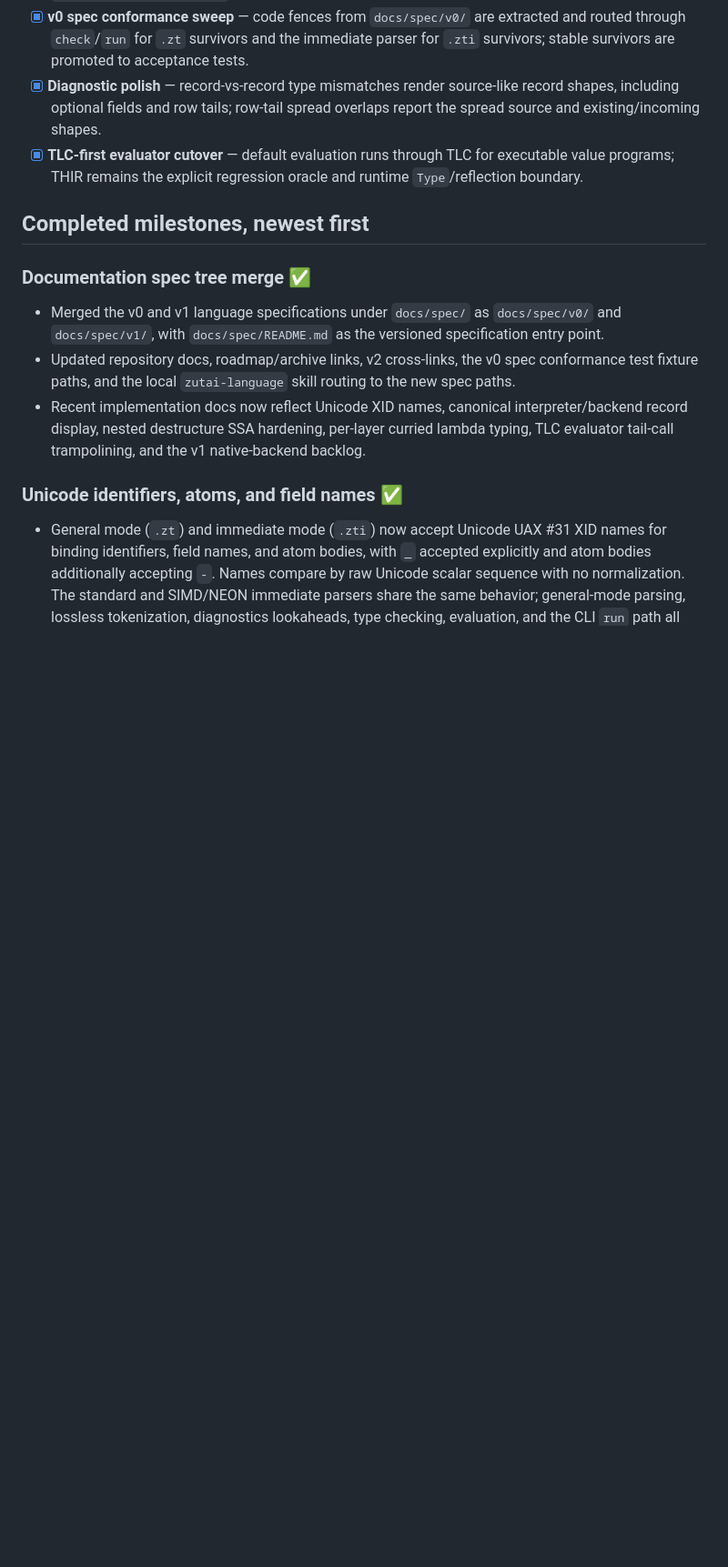
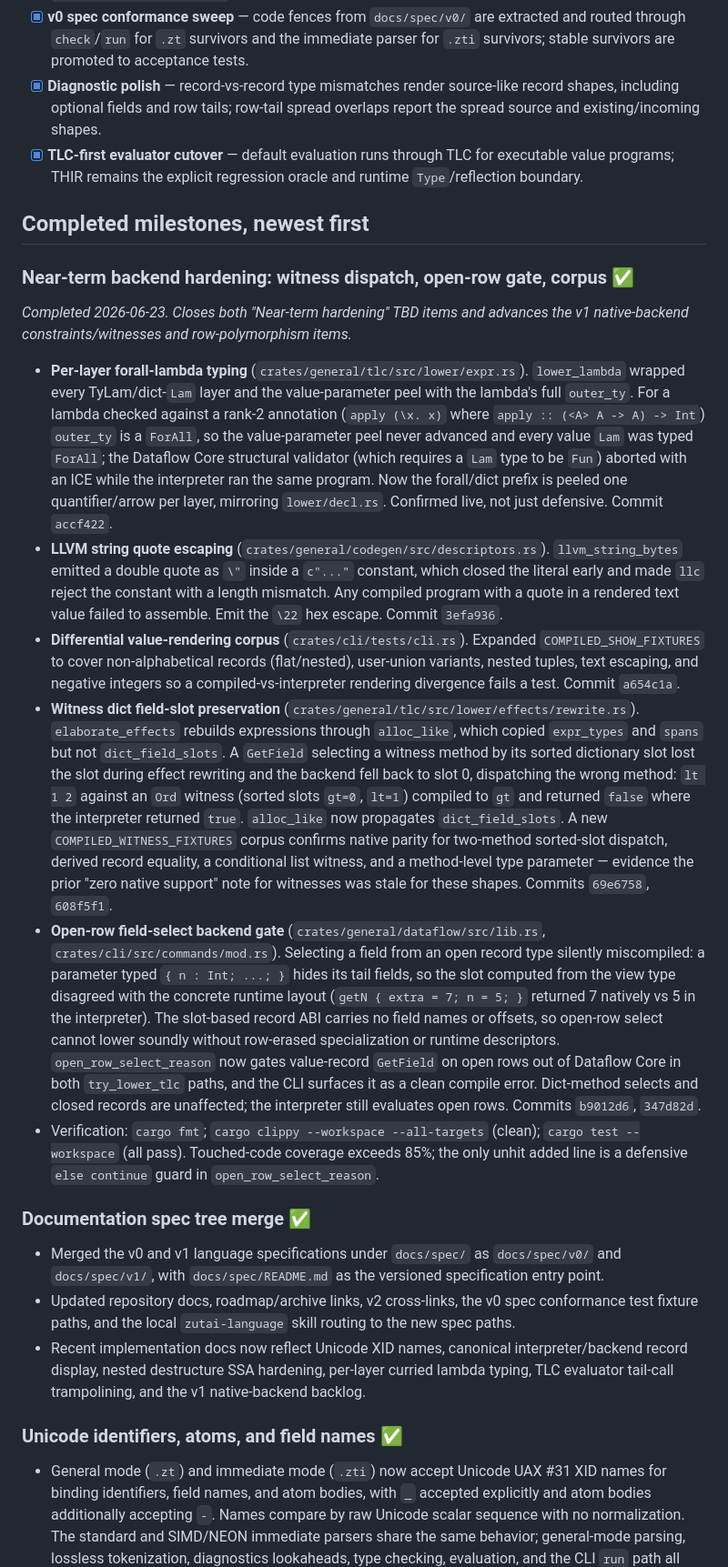
Before and after one commit to iceice666/zutai, a Markdown page: docs/ARCHIVED.md, the part around the change. Shown at 91% size. Drawn GitHub-style; blank space fills up the shorter version.

```diff
--- a/docs/ARCHIVED.md
+++ b/docs/ARCHIVED.md
@@ -140,6 +140,59 @@ New unresolved work should become an open milestone/TBD item in `TBD.md`.
   runtime `Type`/reflection boundary.
 
 ## Completed milestones, newest first
+
+### Near-term backend hardening: witness dispatch, open-row gate, corpus ✅
+
+_Completed 2026-06-23. Closes both "Near-term hardening" TBD items and advances
+the v1 native-backend constraints/witnesses and row-polymorphism items._
+
+- **Per-layer forall-lambda typing** (`crates/general/tlc/src/lower/expr.rs`).
+  `lower_lambda` wrapped every TyLam/dict-`Lam` layer and the value-parameter
+  peel with the lambda's full `outer_ty`. For a lambda checked against a rank-2
+  annotation (`apply (\x. x)` where `apply :: (<A> A -> A) -> Int`) `outer_ty`
+  is a `ForAll`, so the value-parameter peel never advanced and every value
+  `Lam` was typed `ForAll`; the Dataflow Core structural validator (which
+  requires a `Lam` type to be `Fun`) aborted with an ICE while the interpreter
+  ran the same program. Now the forall/dict prefix is peeled one
+  quantifier/arrow per layer, mirroring `lower/decl.rs`. Confirmed live, not
+  just defensive. Commit `accf422`.
+- **LLVM string quote escaping** (`crates/general/codegen/src/descriptors.rs`).
+  `llvm_string_bytes` emitted a double quote as `\"` inside a `c"..."`
+  constant, which closed the literal early and made `llc` reject the constant
+  with a length mismatch. Any compiled program with a quote in a rendered text
+  value failed to assemble. Emit the `\22` hex escape. Commit `3efa936`.
+- **Differential value-rendering corpus** (`crates/cli/tests/cli.rs`). Expanded
+  `COMPILED_SHOW_FIXTURES` to cover non-alphabetical records (flat/nested),
+  user-union variants, nested tuples, text escaping, and negative integers so a
+  compiled-vs-interpreter rendering divergence fails a test. Commit `a654c1a`.
+- **Witness dict field-slot preservation** (`crates/general/tlc/src/lower/effects/rewrite.rs`).
+  `elaborate_effects` rebuilds expressions through `alloc_like`, which copied
+  `expr_types` and `spans` but not `dict_field_slots`. A `GetField` selecting a
+  witness method by its sorted dictionary slot lost the slot during effect
+  rewriting and the backend fell back to slot 0, dispatching the wrong method:
+  `lt 1 2` against an `Ord` witness (sorted slots `gt=0`, `lt=1`) compiled to
+  `gt` and returned `false` where the interpreter returned `true`. `alloc_like`
+  now propagates `dict_field_slots`. A new `COMPILED_WITNESS_FIXTURES` corpus
+  confirms native parity for two-method sorted-slot dispatch, derived record
+  equality, a conditional list witness, and a method-level type parameter —
+  evidence the prior "zero native support" note for witnesses was stale for
+  these shapes. Commits `69e6758`, `608f5f1`.
+- **Open-row field-select backend gate** (`crates/general/dataflow/src/lib.rs`,
+  `crates/cli/src/commands/mod.rs`). Selecting a field from an open record type
+  silently miscompiled: a parameter typed `{ n : Int; ...; }` hides its tail
+  fields, so the slot computed from the view type disagreed with the concrete
+  runtime layout (`getN { extra = 7; n = 5; }` returned 7 natively vs 5 in the
+  interpreter). The slot-based record ABI carries no field names or offsets, so
+  open-row select cannot lower soundly without row-erased specialization or
+  runtime descriptors. `open_row_select_reason` now gates value-record
+  `GetField` on open rows out of Dataflow Core in both `try_lower_tlc` paths,
+  and the CLI surfaces it as a clean compile error. Dict-method selects and
+  closed records are unaffected; the interpreter still evaluates open rows.
+  Commits `b9012d6`, `347d82d`.
+- Verification: `cargo fmt`; `cargo clippy --workspace --all-targets` (clean);
+  `cargo test --workspace` (all pass). Touched-code coverage exceeds 85%; the
+  only unhit added line is a defensive `else continue` guard in
+  `open_row_select_reason`.
 
 ### Documentation spec tree merge ✅
 
```
Also changed, not shown: docs/TBD.md (+30 -50 lines).
